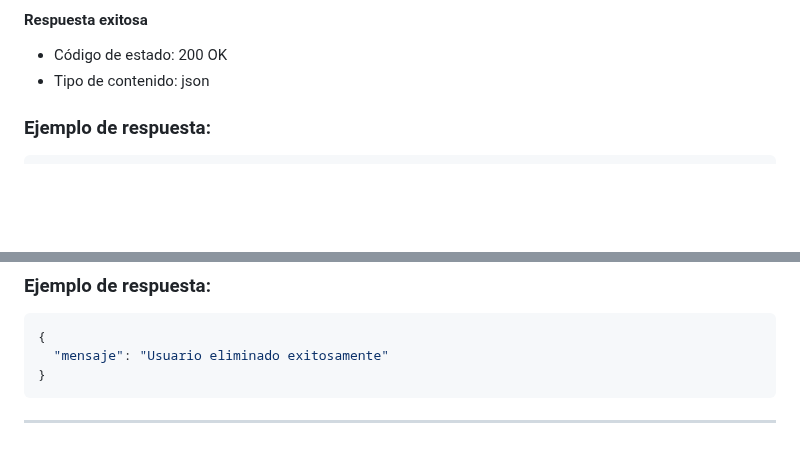
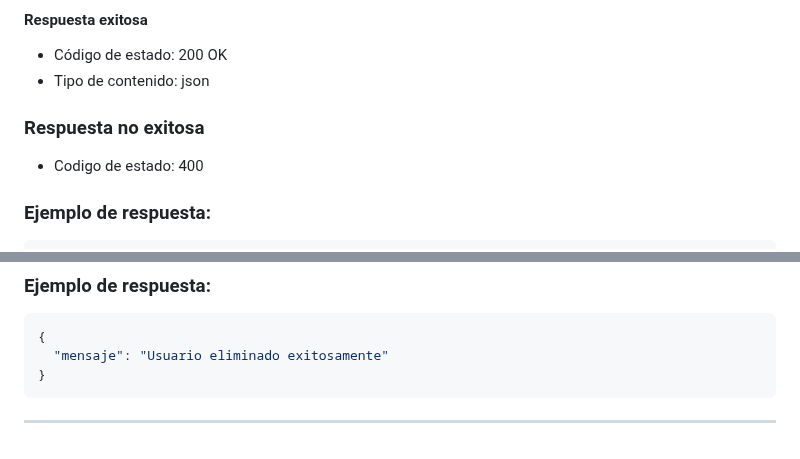
Before and after one commit to elkake/uxui, a Markdown page: Readme.md, 2 parts joined by grey strips. Rendered like a GitHub page; blank space fills up the shorter version.

Commit message:
Readme.md updated from https://stackedit.io/

````diff
--- a/Readme.md
+++ b/Readme.md
@@ -22,7 +22,8 @@ Ninguno.
 -   Código de estado: 200 OK
 -   Tipo de contenido: json
 
-###
+### Respuesta no exitosa
+- Codigo de estado: 400
 
 ### Ejemplo de respuesta:
 ```json
@@ -256,6 +257,6 @@ Params:
 ---
 
 <!--stackedit_data:
-eyJoaXN0b3J5IjpbLTI2MTE2OTg0NiwtMTcxMTYyMTMwMSw0OT
-M1MDQ1NDFdfQ==
+eyJoaXN0b3J5IjpbNzE2OTE4NTU5LC0xNzExNjIxMzAxLDQ5Mz
+UwNDU0MV19
 -->
````
